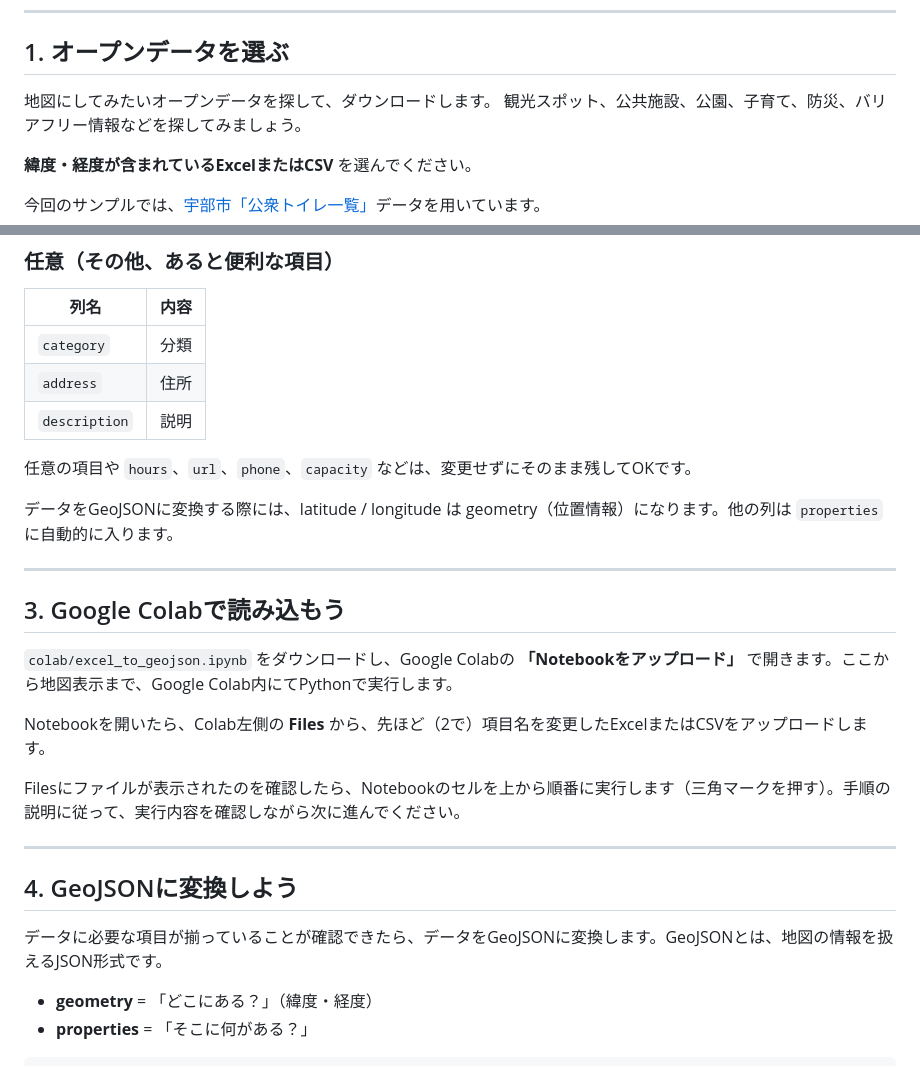
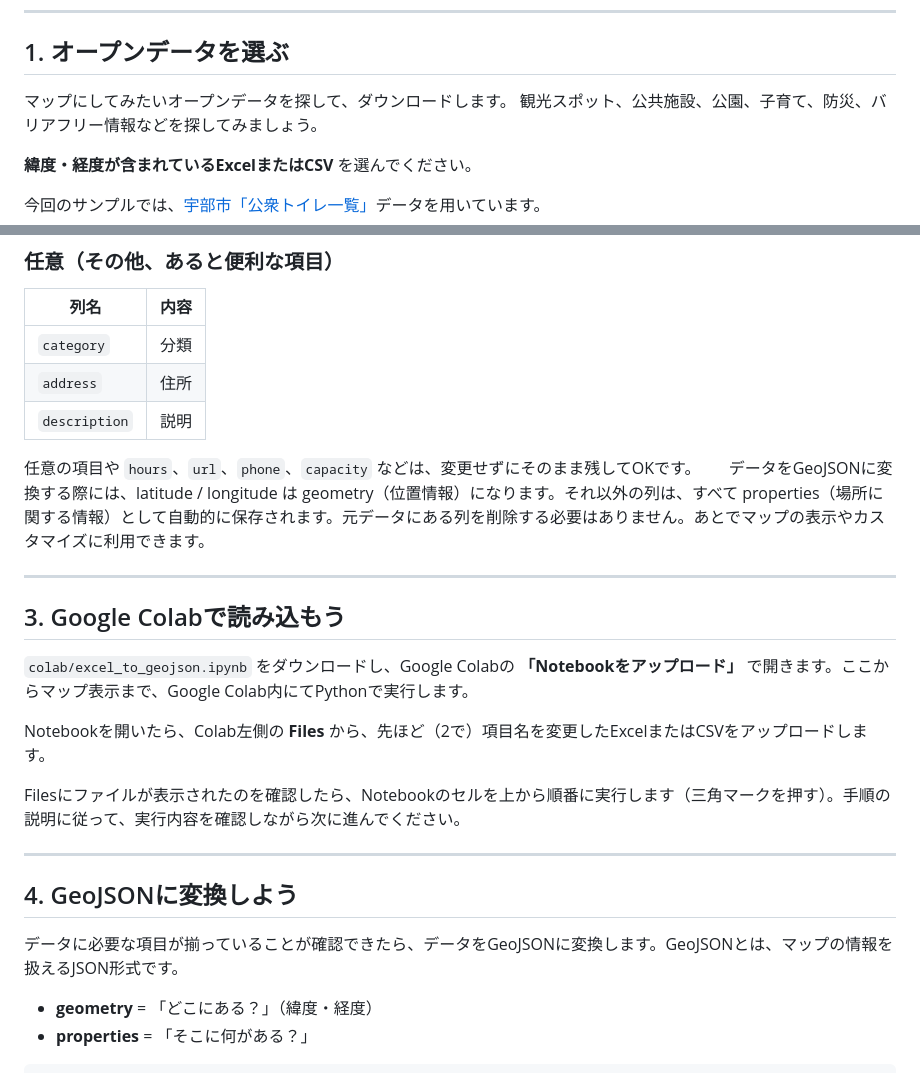
Before and after one commit to crispytaffy/digitech2026, a Markdown page: README.md, 2 parts joined by grey strips. GitHub-like rendering.

```diff
--- a/README.md
+++ b/README.md
@@ -35,7 +36,7 @@
 
 ## 1. オープンデータを選ぶ
 
-地図にしてみたいオープンデータを探して、ダウンロードします。
+マップにしてみたいオープンデータを探して、ダウンロードします。
 観光スポット、公共施設、公園、子育て、防災、バリアフリー情報などを探してみましょう。
 
 **緯度・経度が含まれているExcelまたはCSV** を選んでください。
@@ -68,14 +69,13 @@ Excel / スプレッドシートで列に含まれる項目を確認し、ゴー
 | `description` | 説明 |
 
 任意の項目や `hours`、`url`、`phone`、`capacity` などは、変更せずにそのまま残してOKです。
-
-データをGeoJSONに変換する際には、latitude / longitude は geometry（位置情報）になります。他の列は `properties` に自動的に入ります。
+データをGeoJSONに変換する際には、latitude / longitude は geometry（位置情報）になります。それ以外の列は、すべて properties（場所に関する情報）として自動的に保存されます。元データにある列を削除する必要はありません。あとでマップの表示やカスタマイズに利用できます。
 
 ---
 
 ## 3. Google Colabで読み込もう
 
-`colab/excel_to_geojson.ipynb` をダウンロードし、Google Colabの **「Notebookをアップロード」** で開きます。ここから地図表示まで、Google Colab内にてPythonで実行します。
+`colab/excel_to_geojson.ipynb` をダウンロードし、Google Colabの **「Notebookをアップロード」** で開きます。ここからマップ表示まで、Google Colab内にてPythonで実行します。
 
 Notebookを開いたら、Colab左側の **Files** から、先ほど（2で）項目名を変更したExcelまたはCSVをアップロードします。
 
@@ -85,7 +85,7 @@ Filesにファイルが表示されたのを確認したら、Notebookのセル
 
 ## 4. GeoJSONに変換しよう
 
-データに必要な項目が揃っていることが確認できたら、データをGeoJSONに変換します。GeoJSONとは、地図の情報を扱えるJSON形式です。
+データに必要な項目が揃っていることが確認できたら、データをGeoJSONに変換します。GeoJSONとは、マップの情報を扱えるJSON形式です。
 
 - **geometry** = 「どこにある？」（緯度・経度）
 - **properties** = 「そこに何がある？」
```
Also changed, not shown: other parts of README.md (+23 -13 lines).
